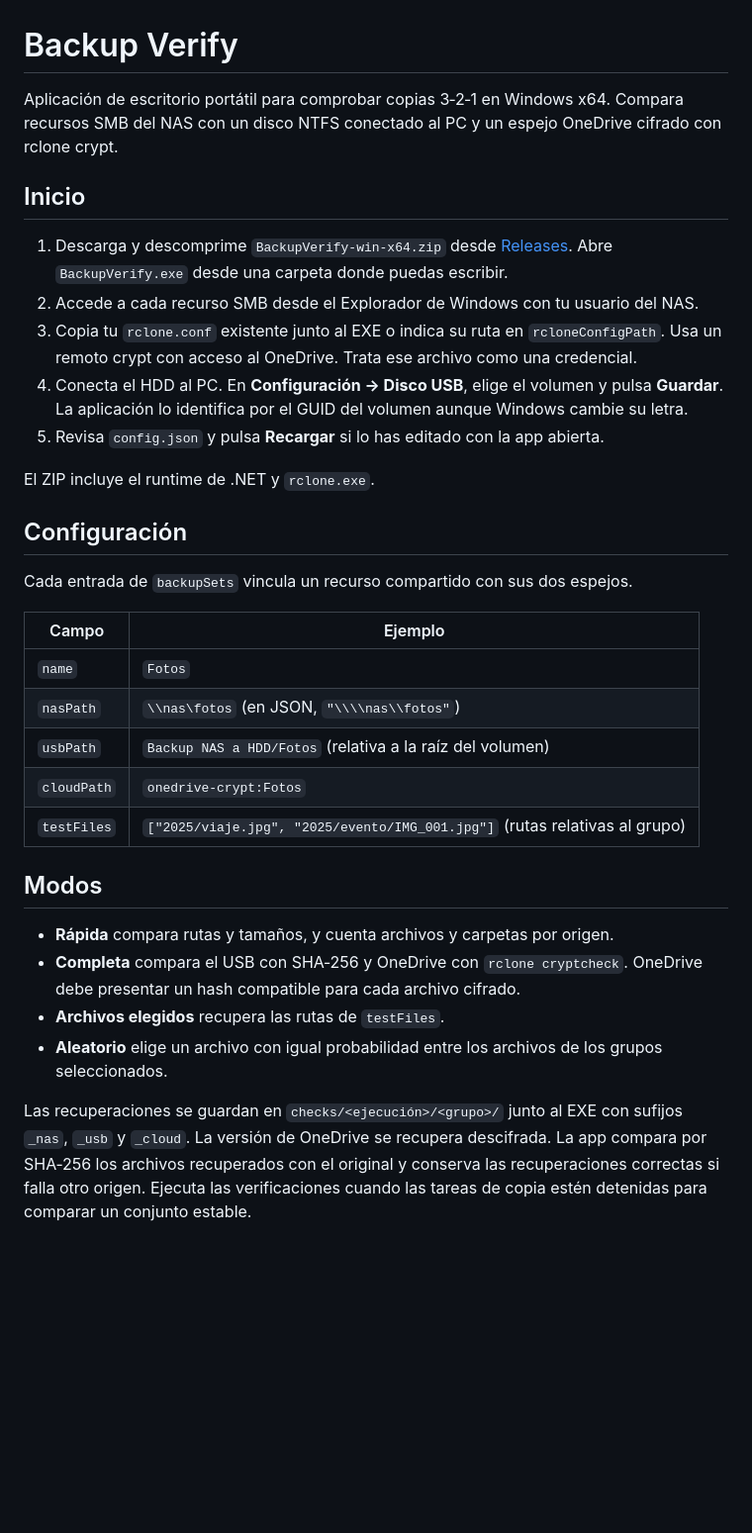
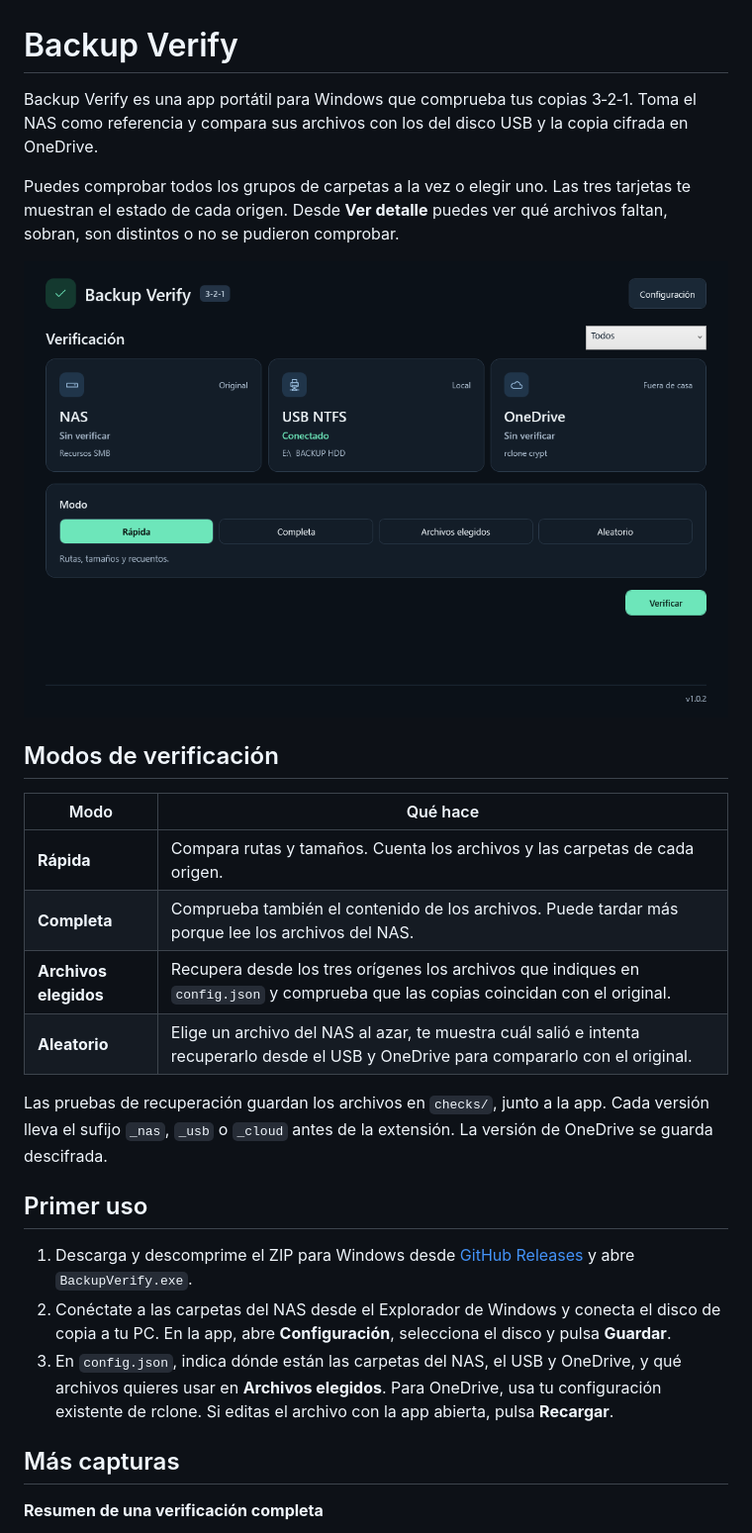
Before and after one commit to iasdev/backup-verify-desktop, a Markdown page: README.md, the part around one of its changes. Shown at 99% size. Drawn GitHub-style; pictures changed too: docs/capturas/01-verificacion.png (added); blank space fills up the shorter version.

Commit message:
Document backup verification modes with screenshots

```diff
--- a/README.md
+++ b/README.md
@@ -1,35 +1,29 @@
 # Backup Verify
 
-Aplicación de escritorio portátil para comprobar copias 3‑2‑1 en Windows x64. Compara recursos SMB del NAS con un disco NTFS conectado al PC y un espejo OneDrive cifrado con rclone crypt.
+Backup Verify es una app portátil para Windows que comprueba tus copias 3‑2‑1. Toma el NAS como referencia y compara sus archivos con los del disco USB y la copia cifrada en OneDrive.
 
-## Inicio
+Puedes comprobar todos los grupos de carpetas a la vez o elegir uno. Las tres tarjetas te muestran el estado de cada origen. Desde **Ver detalle** puedes ver qué archivos faltan, sobran, son distintos o no se pudieron comprobar.
 
-1. Descarga y descomprime `BackupVerify-win-x64.zip` desde [Releases](https://github.com/iasdev/backup-verify-desktop/releases). Abre `BackupVerify.exe` desde una carpeta donde puedas escribir.
-2. Accede a cada recurso SMB desde el Explorador de Windows con tu usuario del NAS.
-3. Copia tu `rclone.conf` existente junto al EXE o indica su ruta en `rcloneConfigPath`. Usa un remoto crypt con acceso al OneDrive. Trata ese archivo como una credencial.
-4. Conecta el HDD al PC. En **Configuración → Disco USB**, elige el volumen y pulsa **Guardar**. La aplicación lo identifica por el GUID del volumen aunque Windows cambie su letra.
-5. Revisa `config.json` y pulsa **Recargar** si lo has editado con la app abierta.
+![Pantalla principal con las tarjetas del NAS, USB y OneDrive y los cuatro modos](docs/capturas/01-verificacion.png)
 
-El ZIP incluye el runtime de .NET y `rclone.exe`.
+## Modos de verificación
 
-## Configuración
+| Modo | Qué hace |
+| --- | --- |
+| **Rápida** | Compara rutas y tamaños. Cuenta los archivos y las carpetas de cada origen. |
+| **Completa** | Comprueba también el contenido de los archivos. Puede tardar más porque lee los archivos del NAS. |
+| **Archivos elegidos** | Recupera desde los tres orígenes los archivos que indiques en `config.json` y comprueba que las copias coincidan con el original. |
+| **Aleatorio** | Elige un archivo del NAS al azar, te muestra cuál salió e intenta recuperarlo desde el USB y OneDrive para compararlo con el original. |
 
-Cada entrada de `backupSets` vincula un recurso compartido con sus dos espejos.
+Las pruebas de recuperación guardan los archivos en `checks/`, junto a la app. Cada versión lleva el sufijo `_nas`, `_usb` o `_cloud` antes de la extensión. La versión de OneDrive se guarda descifrada.
 
-| Campo | Ejemplo |
-|---|---|
-| `name` | `Fotos` |
-| `nasPath` | `\\nas\fotos` (en JSON, `"\\\\nas\\fotos"`) |
-| `usbPath` | `Backup NAS a HDD/Fotos` (relativa a la raíz del volumen) |
-| `cloudPath` | `onedrive-crypt:Fotos` |
-| `testFiles` | `["2025/viaje.jpg", "2025/evento/IMG_001.jpg"]` (rutas relativas al grupo) |
+## Primer uso
 
-## Modos
+1. Descarga y descomprime el ZIP para Windows desde [GitHub Releases](https://github.com/iasdev/backup-verify-desktop/releases/latest) y abre `BackupVerify.exe`.
+2. Conéctate a las carpetas del NAS desde el Explorador de Windows y conecta el disco de copia a tu PC. En la app, abre **Configuración**, selecciona el disco y pulsa **Guardar**.
+3. En `config.json`, indica dónde están las carpetas del NAS, el USB y OneDrive, y qué archivos quieres usar en **Archivos elegidos**. Para OneDrive, usa tu configuración existente de rclone. Si editas el archivo con la app abierta, pulsa **Recargar**.
 
-- **Rápida** compara rutas y tamaños, y cuenta archivos y carpetas por origen.
-- **Completa** compara el USB con SHA‑256 y OneDrive con `rclone cryptcheck`. OneDrive debe presentar un hash compatible para cada archivo cifrado.
-- **Archivos elegidos** recupera las rutas de `testFiles`.
-- **Aleatorio** elige un archivo con igual probabilidad entre los archivos de los grupos seleccionados.
+## Más capturas
 
-Las recuperaciones se guardan en `checks/<ejecución>/<grupo>/` junto al EXE con sufijos `_nas`, `_usb` y `_cloud`. La versión de OneDrive se recupera descifrada. La app compara por SHA‑256 los archivos recuperados con el original y conserva las recuperaciones correctas si falla otro origen. Ejecuta las verificaciones cuando las tareas de copia estén detenidas para comparar un conjunto estable.
+**Resumen de una verificación completa**
 
```
Also changed, not shown: other parts of README.md (+11 -5 lines), docs/capturas/02-resumen.png (added), docs/capturas/03-detalle.png (added), docs/capturas/04-recuperacion.png (added), docs/capturas/05-configuracion.png (added).
